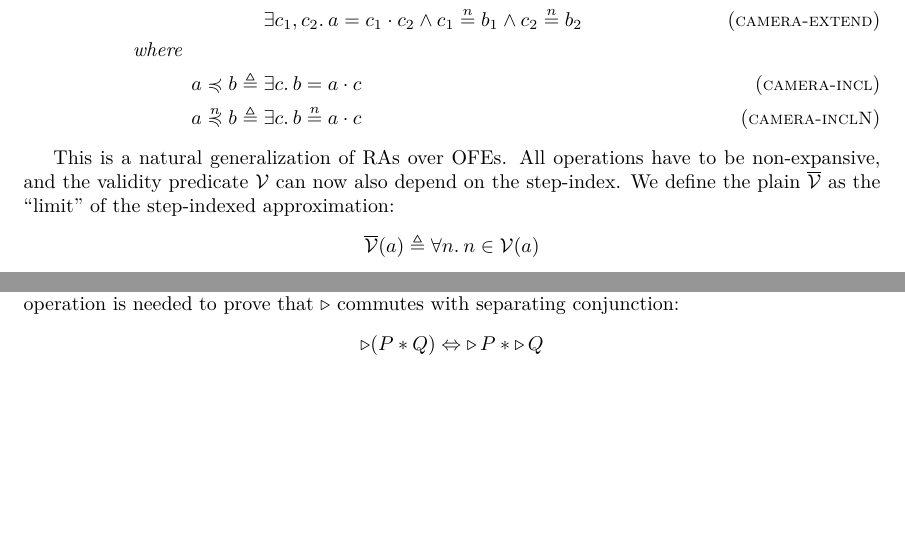
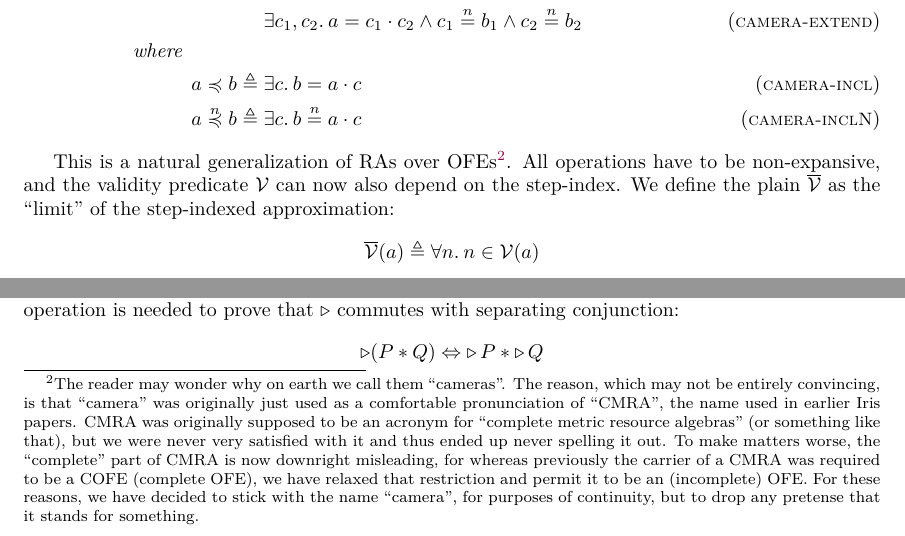
Before and after one commit to izgzhen/iris-coq, a LaTeX paper (docs/iris.tex, which reads docs/algebra.tex): two parts of page 7 of 40, joined at a grey line, cut so that both start at the same text, the shorter picture padded with empty space. Compiled offline with pdfLaTeX.

Commit message:
Docs: remark about name "Camera".

```diff
--- a/docs/algebra.tex
+++ b/docs/algebra.tex
@@ -173,7 +173,11 @@ Since Iris ensures that the global ghost state is valid, this means that we can
   \end{align*}
 \end{defn}
 
-This is a natural generalization of RAs over OFEs.
+This is a natural generalization of RAs over OFEs\footnote{The reader may wonder why on earth we call them ``cameras''.
+The reason, which may not be entirely convincing, is that ``camera'' was originally just used as a comfortable pronunciation of ``CMRA'', the name used in earlier Iris papers.
+CMRA was originally supposed to be an acronym for ``complete metric resource algebras'' (or something like that), but we were never very satisfied with it and thus ended up never spelling it out.
+To make matters worse, the ``complete'' part of CMRA is now downright misleading, for whereas previously the carrier of a CMRA was required to be a COFE (complete OFE), we have relaxed that restriction and permit it to be an (incomplete) OFE.
+For these reasons, we have decided to stick with the name ``camera'', for purposes of continuity, but to drop any pretense that it stands for something.}.
 All operations have to be non-expansive, and the validity predicate $\mval$ can now also depend on the step-index.
 We define the plain $\mvalFull$ as the ``limit'' of the step-indexed approximation:
 \[ \mvalFull(\melt) \eqdef \All n. n \in \mval(\melt) \]
```
